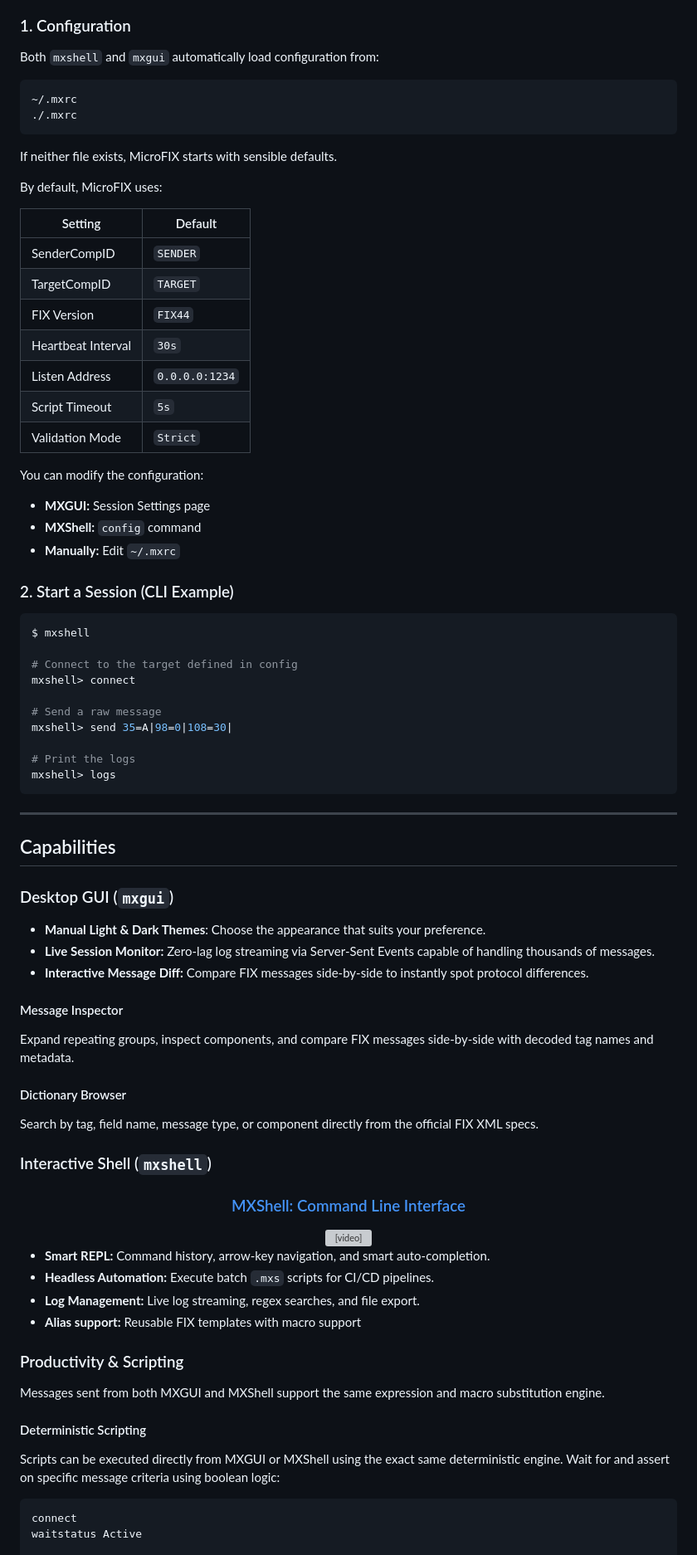
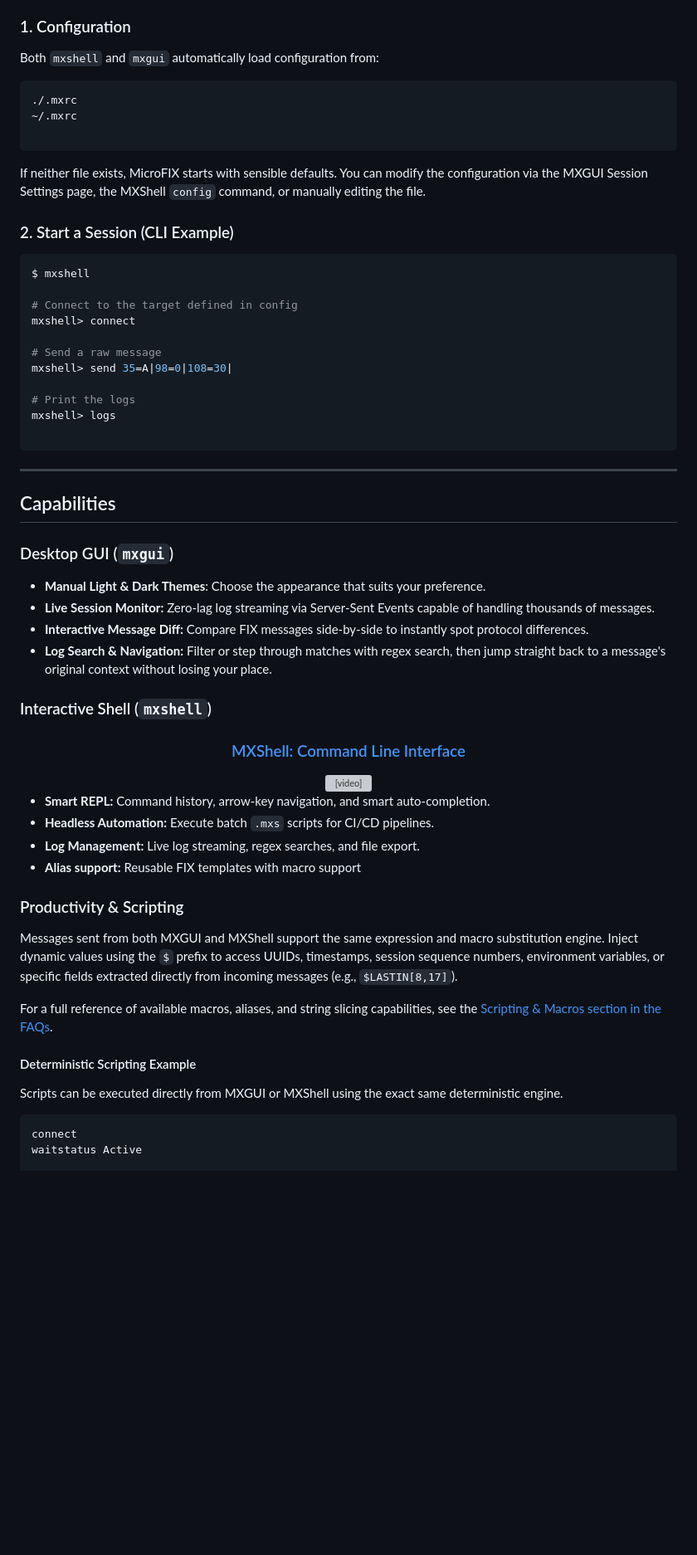
Before and after one commit to Infinage/microfix, a Markdown page: README.md, the part around one of its changes. Shown at 83% size. Drawn GitHub-style; blank space fills up the shorter version; grey boxes are pictures that could not be loaded.

````diff
--- a/README.md
+++ b/README.md
@@ -111,29 +113,12 @@ Get connected and send your first message in 2 minutes.
 Both `mxshell` and `mxgui` automatically load configuration from:
 
 ```text
+./.mxrc
 ~/.mxrc
-./.mxrc
+
 ```
 
-If neither file exists, MicroFIX starts with sensible defaults.
-
-By default, MicroFIX uses:
-
-| Setting | Default |
-|---------|---------|
-| SenderCompID | `SENDER` |
-| TargetCompID | `TARGET` |
-| FIX Version | `FIX44` |
-| Heartbeat Interval | `30s` |
-| Listen Address | `0.0.0.0:1234` |
-| Script Timeout | `5s` |
-| Validation Mode | `Strict` |
-
-You can modify the configuration:
-
-- **MXGUI:** Session Settings page
-- **MXShell:** `config` command
-- **Manually:** Edit `~/.mxrc`
+If neither file exists, MicroFIX starts with sensible defaults. You can modify the configuration via the MXGUI Session Settings page, the MXShell `config` command, or manually editing the file.
 
 ### 2. Start a Session (CLI Example)
 
@@ -148,6 +133,7 @@ mxshell> send 35=A|98=0|108=30|
 
 # Print the logs
 mxshell> logs
+
 ```
 
 ---
@@ -159,14 +145,7 @@ mxshell> logs
 * **Manual Light & Dark Themes**: Choose the appearance that suits your preference.
 * **Live Session Monitor:** Zero-lag log streaming via Server-Sent Events capable of handling thousands of messages.
 * **Interactive Message Diff:** Compare FIX messages side-by-side to instantly spot protocol differences.
-
-#### Message Inspector
-
-Expand repeating groups, inspect components, and compare FIX messages side-by-side with decoded tag names and metadata.
-
-#### Dictionary Browser
-
-Search by tag, field name, message type, or component directly from the official FIX XML specs.
+* **Log Search & Navigation:** Filter or step through matches with regex search, then jump straight back to a message's original context without losing your place.
 
 ### Interactive Shell (`mxshell`)
 
@@ -182,11 +161,13 @@ Search by tag, field name, message type, or component directly from the official
 
 ### Productivity & Scripting
 
-Messages sent from both MXGUI and MXShell support the same expression and macro substitution engine.
+Messages sent from both MXGUI and MXShell support the same expression and macro substitution engine. Inject dynamic values using the `$` prefix to access UUIDs, timestamps, session sequence numbers, environment variables, or specific fields extracted directly from incoming messages (e.g., `$LASTIN[8,17]`).
 
-#### Deterministic Scripting
+For a full reference of available macros, aliases, and string slicing capabilities, see the [Scripting & Macros section in the FAQs](FAQs.md#scripting--macros).
 
-Scripts can be executed directly from MXGUI or MXShell using the exact same deterministic engine. Wait for and assert on specific message criteria using boolean logic:
+#### Deterministic Scripting Example
+
+Scripts can be executed directly from MXGUI or MXShell using the exact same deterministic engine.
 
 ```bash
 connect
````
Also changed, not shown: other parts of README.md (+13 -53 lines), FAQs.md (added, +315 -0 lines).
